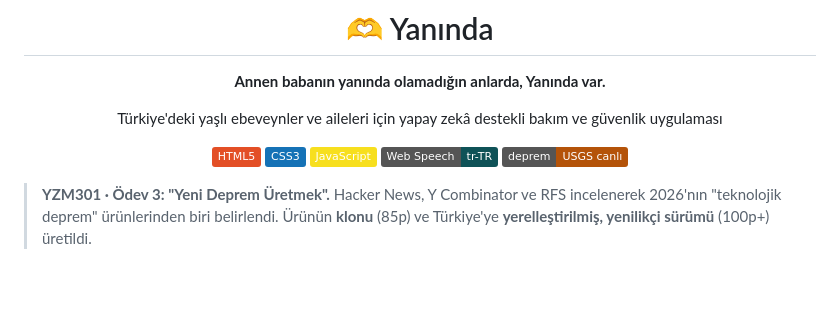
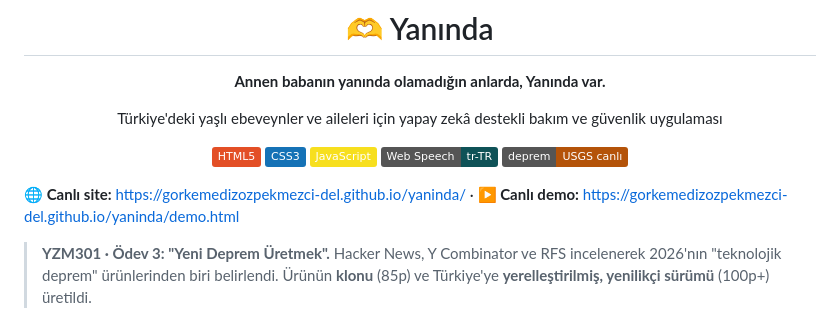
Before and after one commit to gorkemedizozpekmezci-del/yaninda, a Markdown page: README.md, the part around the change. Drawn GitHub-style; badges without logos; blank space fills up the shorter version.

Commit message:
README: canlı site ve demo bağlantıları
Co-Authored-By: Claude Opus 5.5 <noreply@anthropic.com>

```diff
--- a/README.md
+++ b/README.md
@@ -13,6 +13,8 @@ Türkiye'deki yaşlı ebeveynler ve aileleri için yapay zekâ destekli bakım v
 ![Canlı deprem verisi](https://img.shields.io/badge/deprem-USGS%20canl%C4%B1-b45309)
 
 </div>
+
+**🌐 Canlı site:** https://gorkemedizozpekmezci-del.github.io/yaninda/ · **▶ Canlı demo:** https://gorkemedizozpekmezci-del.github.io/yaninda/demo.html
 
 > **YZM301 · Ödev 3: "Yeni Deprem Üretmek".** Hacker News, Y Combinator ve RFS incelenerek 2026'nın "teknolojik deprem" ürünlerinden biri belirlendi. Ürünün **klonu** (85p) ve Türkiye'ye **yerelleştirilmiş, yenilikçi sürümü** (100p+) üretildi.
 
```
